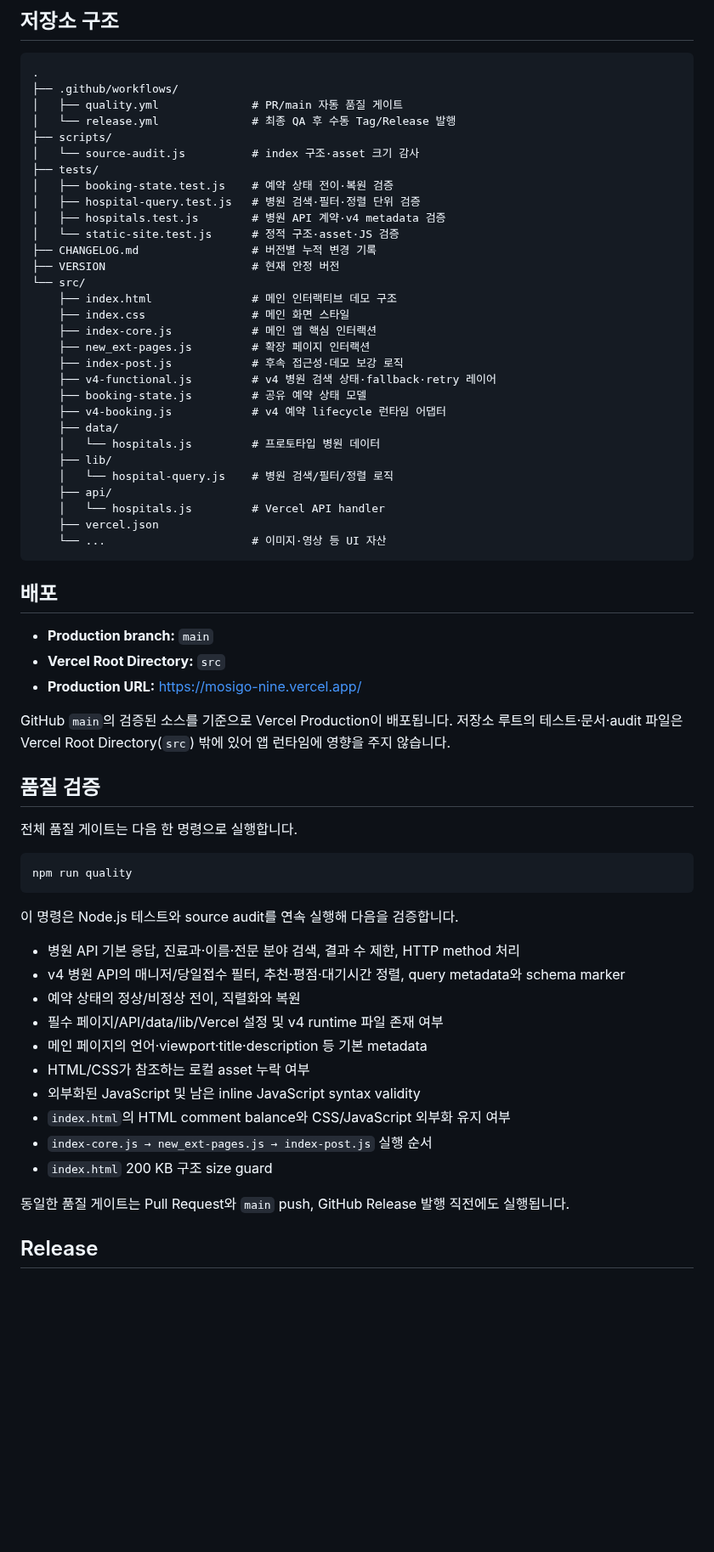
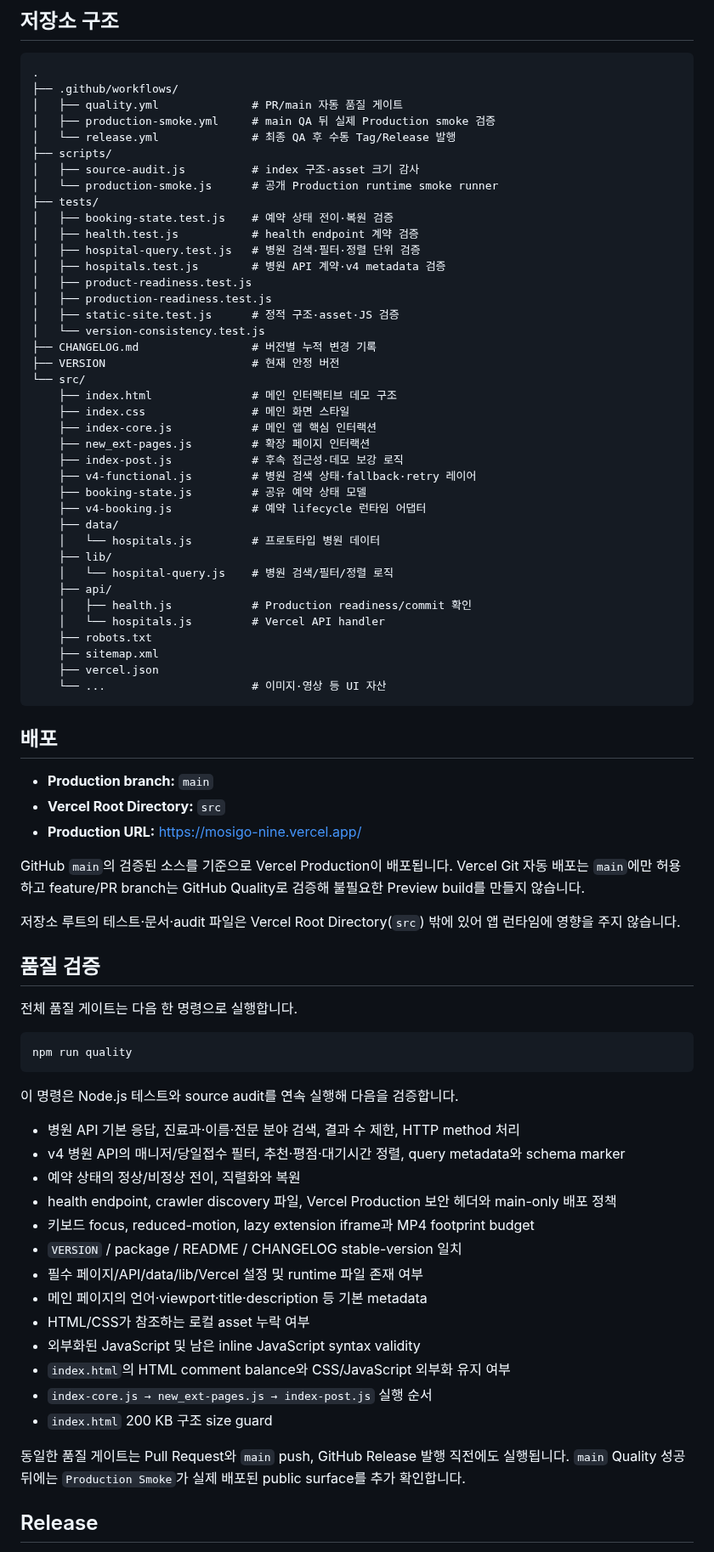
Before and after one commit to dohyunkimmm/mosigo, a Markdown page: README.md, the part around one of its changes. Shown at 85% size. Rendered like a GitHub page; blank space fills up the shorter version.

Commit message:
docs(v5): sync README for 5.0.0

````diff
--- a/README.md
+++ b/README.md
@@ -55,14 +68,20 @@ v3에서 구축한 CSS/JavaScript 외부화, 병원 data/query/API 계층 분리
 .
 ├── .github/workflows/
 │   ├── quality.yml              # PR/main 자동 품질 게이트
+│   ├── production-smoke.yml     # main QA 뒤 실제 Production smoke 검증
 │   └── release.yml              # 최종 QA 후 수동 Tag/Release 발행
 ├── scripts/
-│   └── source-audit.js          # index 구조·asset 크기 감사
+│   ├── source-audit.js          # index 구조·asset 크기 감사
+│   └── production-smoke.js      # 공개 Production runtime smoke runner
 ├── tests/
 │   ├── booking-state.test.js    # 예약 상태 전이·복원 검증
+│   ├── health.test.js           # health endpoint 계약 검증
 │   ├── hospital-query.test.js   # 병원 검색·필터·정렬 단위 검증
 │   ├── hospitals.test.js        # 병원 API 계약·v4 metadata 검증
-│   └── static-site.test.js      # 정적 구조·asset·JS 검증
+│   ├── product-readiness.test.js
+│   ├── production-readiness.test.js
+│   ├── static-site.test.js      # 정적 구조·asset·JS 검증
+│   └── version-consistency.test.js
 ├── CHANGELOG.md                 # 버전별 누적 변경 기록
 ├── VERSION                      # 현재 안정 버전
 └── src/
@@ -71,15 +90,18 @@ v3에서 구축한 CSS/JavaScript 외부화, 병원 data/query/API 계층 분리
     ├── index-core.js            # 메인 앱 핵심 인터랙션
     ├── new_ext-pages.js         # 확장 페이지 인터랙션
     ├── index-post.js            # 후속 접근성·데모 보강 로직
-    ├── v4-functional.js         # v4 병원 검색 상태·fallback·retry 레이어
+    ├── v4-functional.js         # 병원 검색 상태·fallback·retry 레이어
     ├── booking-state.js         # 공유 예약 상태 모델
-    ├── v4-booking.js            # v4 예약 lifecycle 런타임 어댑터
+    ├── v4-booking.js            # 예약 lifecycle 런타임 어댑터
     ├── data/
     │   └── hospitals.js         # 프로토타입 병원 데이터
     ├── lib/
     │   └── hospital-query.js    # 병원 검색/필터/정렬 로직
     ├── api/
+    │   ├── health.js            # Production readiness/commit 확인
     │   └── hospitals.js         # Vercel API handler
+    ├── robots.txt
+    ├── sitemap.xml
     ├── vercel.json
     └── ...                      # 이미지·영상 등 UI 자산
 ```
@@ -90,7 +112,9 @@ v3에서 구축한 CSS/JavaScript 외부화, 병원 data/query/API 계층 분리
 - **Vercel Root Directory:** `src`
 - **Production URL:** https://mosigo-nine.vercel.app/
 
-GitHub `main`의 검증된 소스를 기준으로 Vercel Production이 배포됩니다. 저장소 루트의 테스트·문서·audit 파일은 Vercel Root Directory(`src`) 밖에 있어 앱 런타임에 영향을 주지 않습니다.
+GitHub `main`의 검증된 소스를 기준으로 Vercel Production이 배포됩니다. Vercel Git 자동 배포는 `main`에만 허용하고 feature/PR branch는 GitHub Quality로 검증해 불필요한 Preview build를 만들지 않습니다.
+
+저장소 루트의 테스트·문서·audit 파일은 Vercel Root Directory(`src`) 밖에 있어 앱 런타임에 영향을 주지 않습니다.
 
 ## 품질 검증
 
@@ -105,7 +129,10 @@ npm run quality
 - 병원 API 기본 응답, 진료과·이름·전문 분야 검색, 결과 수 제한, HTTP method 처리
 - v4 병원 API의 매니저/당일접수 필터, 추천·평점·대기시간 정렬, query metadata와 schema marker
 - 예약 상태의 정상/비정상 전이, 직렬화와 복원
-- 필수 페이지/API/data/lib/Vercel 설정 및 v4 runtime 파일 존재 여부
+- health endpoint, crawler discovery 파일, Vercel Production 보안 헤더와 main-only 배포 정책
+- 키보드 focus, reduced-motion, lazy extension iframe과 MP4 footprint budget
+- `VERSION` / package / README / CHANGELOG stable-version 일치
+- 필수 페이지/API/data/lib/Vercel 설정 및 runtime 파일 존재 여부
 - 메인 페이지의 언어·viewport·title·description 등 기본 metadata
 - HTML/CSS가 참조하는 로컬 asset 누락 여부
 - 외부화된 JavaScript 및 남은 inline JavaScript syntax validity
@@ -113,7 +140,7 @@ npm run quality
 - `index-core.js → new_ext-pages.js → index-post.js` 실행 순서
 - `index.html` 200 KB 구조 size guard
 
-동일한 품질 게이트는 Pull Request와 `main` push, GitHub Release 발행 직전에도 실행됩니다.
+동일한 품질 게이트는 Pull Request와 `main` push, GitHub Release 발행 직전에도 실행됩니다. `main` Quality 성공 뒤에는 `Production Smoke`가 실제 배포된 public surface를 추가 확인합니다.
 
 ## Release
 
````
Also changed, not shown: other parts of README.md (+23 -11 lines).
